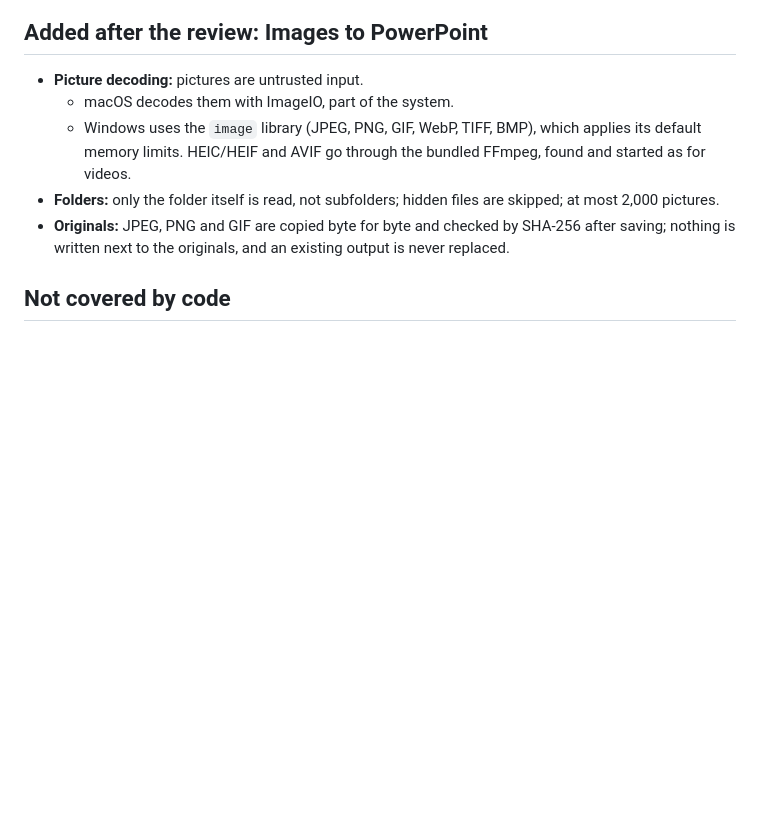
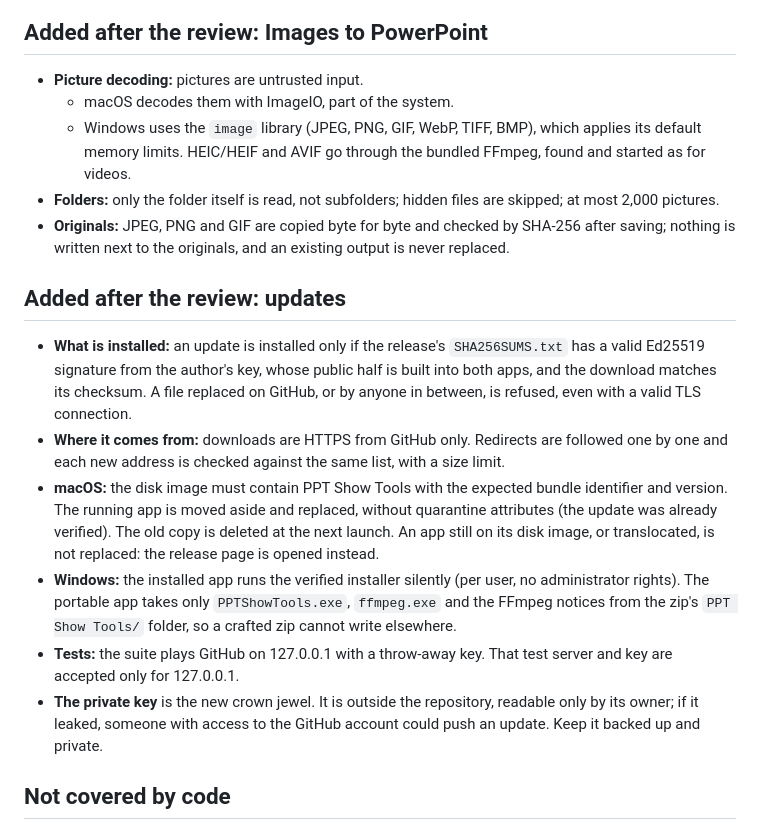
Before and after one commit to mentirosodiyei/PPT-Show-Tools, a Markdown page: docs/security-review-2026-11.md, the part around the change. GitHub-like rendering; blank space fills up the shorter version.

```diff
--- a/docs/security-review-2026-11.md
+++ b/docs/security-review-2026-11.md
@@ -60,6 +60,15 @@ The files a user opens (PPTX, PPTM, PDF) may come from anyone. Opening one must
 - **Folders:** only the folder itself is read, not subfolders; hidden files are skipped; at most 2,000 pictures.
 - **Originals:** JPEG, PNG and GIF are copied byte for byte and checked by SHA-256 after saving; nothing is written next to the originals, and an existing output is never replaced.
 
+## Added after the review: updates
+
+- **What is installed:** an update is installed only if the release's `SHA256SUMS.txt` has a valid Ed25519 signature from the author's key, whose public half is built into both apps, and the download matches its checksum. A file replaced on GitHub, or by anyone in between, is refused, even with a valid TLS connection.
+- **Where it comes from:** downloads are HTTPS from GitHub only. Redirects are followed one by one and each new address is checked against the same list, with a size limit.
+- **macOS:** the disk image must contain PPT Show Tools with the expected bundle identifier and version. The running app is moved aside and replaced, without quarantine attributes (the update was already verified). The old copy is deleted at the next launch. An app still on its disk image, or translocated, is not replaced: the release page is opened instead.
+- **Windows:** the installed app runs the verified installer silently (per user, no administrator rights). The portable app takes only `PPTShowTools.exe`, `ffmpeg.exe` and the FFmpeg notices from the zip's `PPT Show Tools/` folder, so a crafted zip cannot write elsewhere.
+- **Tests:** the suite plays GitHub on 127.0.0.1 with a throw-away key. That test server and key are accepted only for 127.0.0.1.
+- **The private key** is the new crown jewel. It is outside the repository, readable only by its owner; if it leaked, someone with access to the GitHub account could push an update. Keep it backed up and private.
+
 ## Not covered by code
 
 - **Signing:**
```
Also changed, not shown: README.md (+35 -1 lines), docs/screenshots/settings.png, 14 other files.
